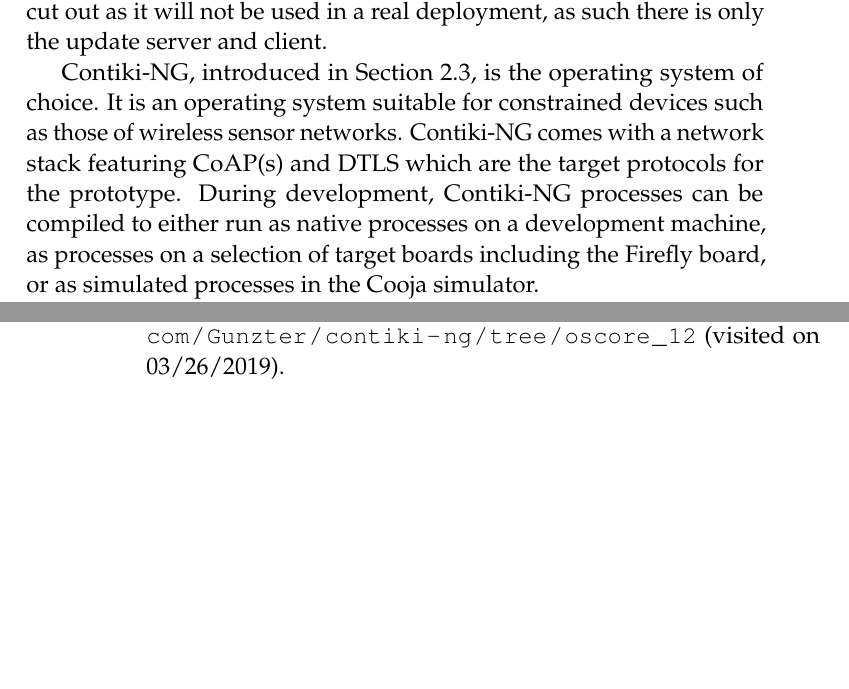
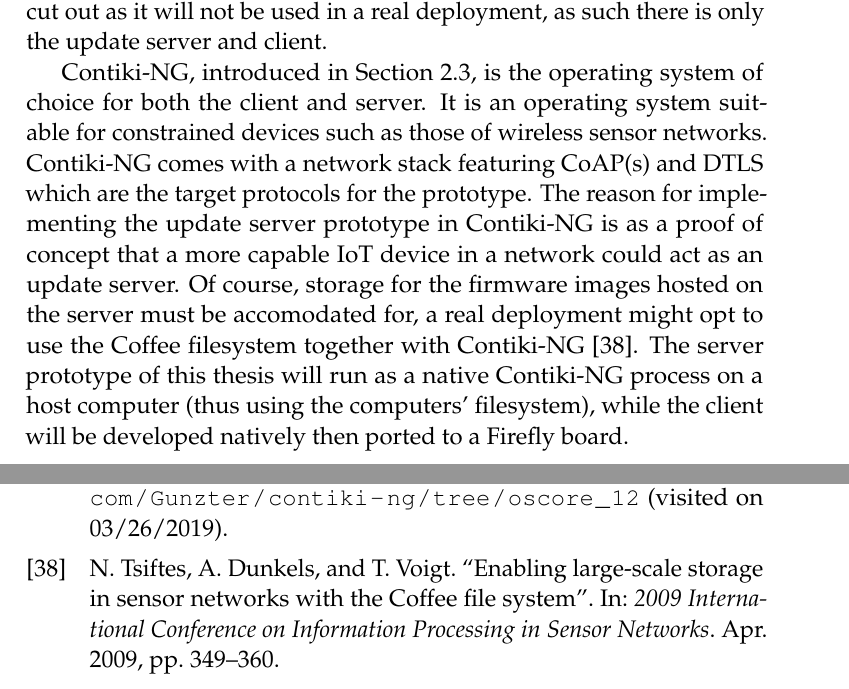
Before and after one commit to SimonCarlson/thesis, a LaTeX thesis (transcript/0-thesis.tex, which reads transcript/3-4-implementation.tex): two parts of pages 58 and 65 of 65 before the commit and two parts of pages 58 and 66 of 66 after it, joined at a grey line, cut so that both start at the same text, the shorter picture padded with empty space. Compiled offline with pdfLaTeX.

Commit message:
Server in Contiki-NG as proof of concept, Coffee reference

```diff
--- a/transcript/3-4-implementation.tex
+++ b/transcript/3-4-implementation.tex
@@ -13,13 +13,17 @@
 operator is cut out as it will not be used in a real deployment, as such there is only the
 update server and client.
 
-Contiki-NG, introduced in Section~\ref{sec:contiki-ng}, is the operating system of choice.
-It is an operating system suitable for constrained devices such as those of wireless
-sensor networks. Contiki-NG comes with a network stack featuring CoAP(s) and DTLS which
-are the target protocols for the prototype. During development, Contiki-NG processes can
-be compiled to either run as native processes on a development machine, as processes on a
-selection of target boards including the Firefly board, or as simulated processes in the
-Cooja simulator.
+Contiki-NG, introduced in Section~\ref{sec:contiki-ng}, is the operating system of choice
+for both the client and server. It is an operating system suitable for constrained devices
+such as those of wireless sensor networks. Contiki-NG comes with a network stack featuring
+CoAP(s) and DTLS which are the target protocols for the prototype. The reason for
+implementing the update server prototype in Contiki-NG is as a proof of concept that a
+more capable IoT device in a network could act as an update server. Of course, storage for
+the firmware images hosted on the server must be accomodated for, a real deployment might
+opt to use the Coffee filesystem together with Contiki-NG \parencite{coffee}. The server
+prototype of this thesis will run as a native Contiki-NG process on a host computer (thus
+using the computers' filesystem), while the client will be developed natively then ported
+to a Firefly board.
 
 The interactions of the client and server are simplistic and the client has no other
 behaviour than to initialize and complete the update procedure. As shown in
```
Also changed, not shown: transcript/references.bib (+9 -0 lines), transcript/0-thesis.pdf.
